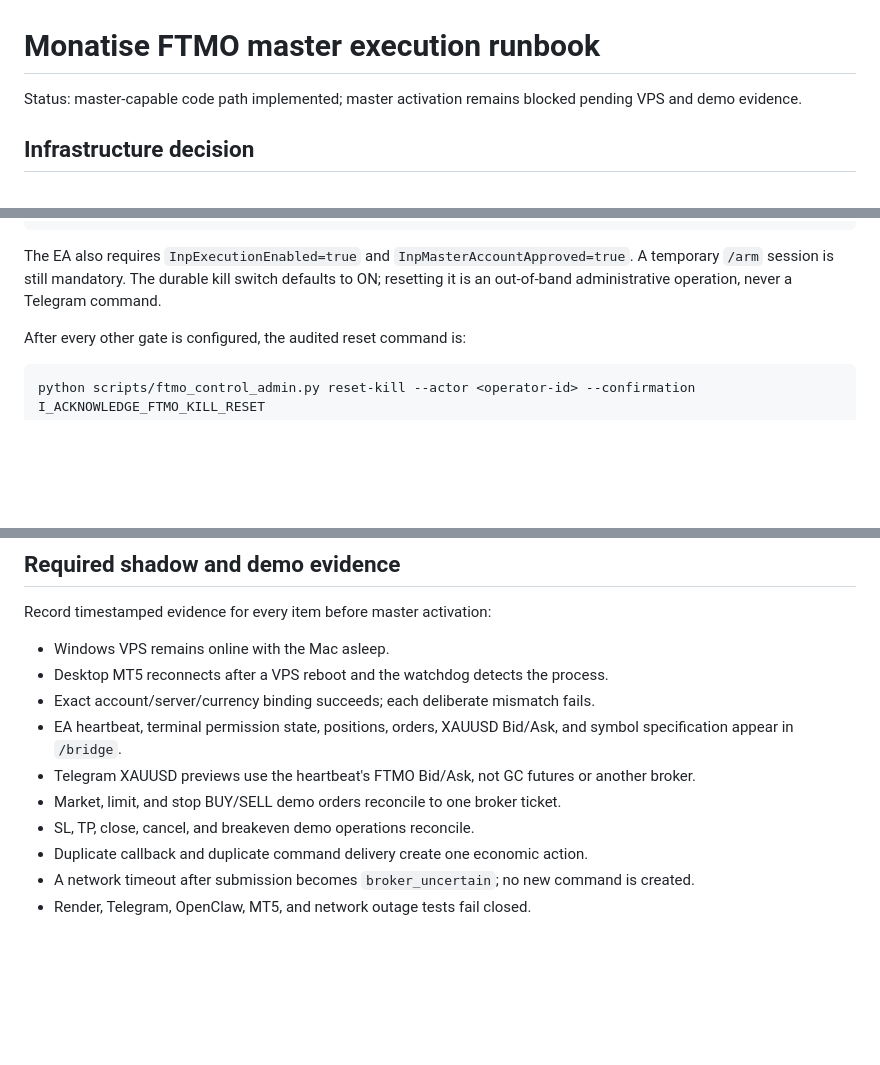
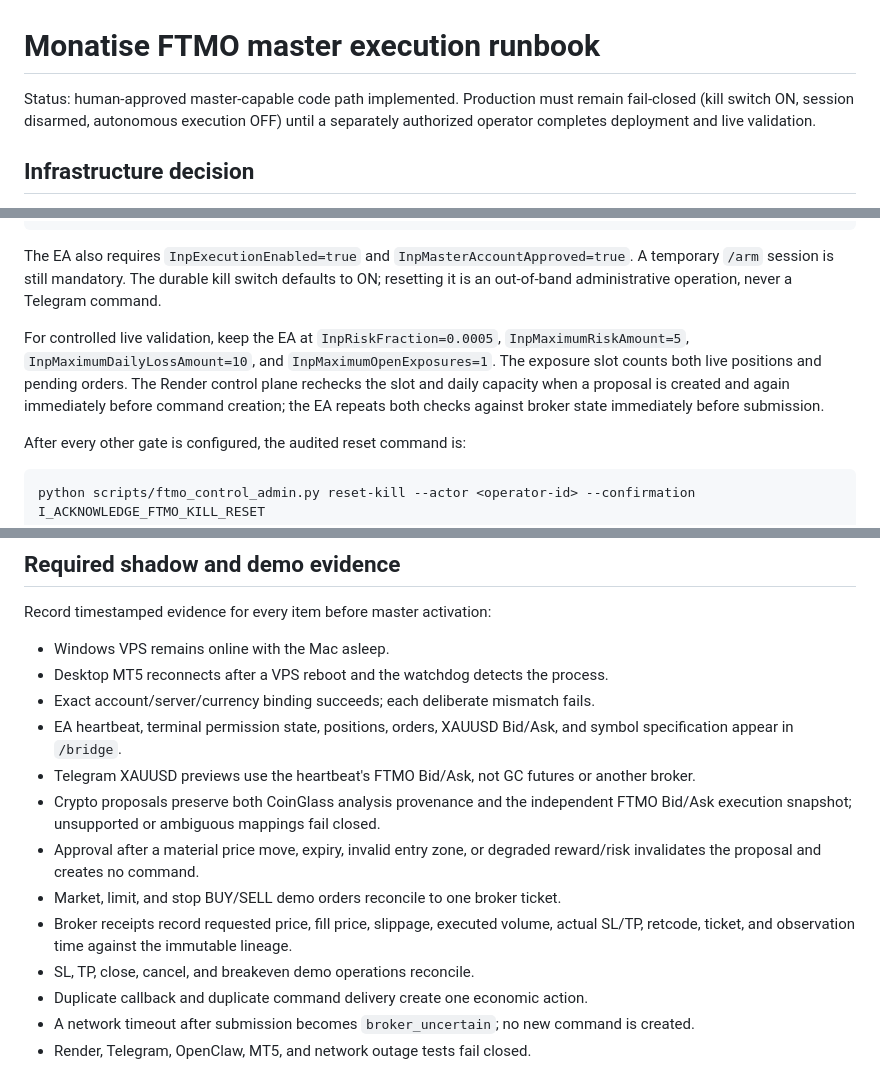
Before and after one commit to Patrick8552/monatise-live, a Markdown page: docs/FTMO_MASTER_EXECUTION_RUNBOOK.md, 3 parts joined by grey strips. Drawn GitHub-style; blank space fills up the shorter version.

````diff
--- a/docs/FTMO_MASTER_EXECUTION_RUNBOOK.md
+++ b/docs/FTMO_MASTER_EXECUTION_RUNBOOK.md
@@ -1,6 +1,8 @@
 # Monatise FTMO master execution runbook
 
-Status: master-capable code path implemented; master activation remains blocked pending VPS and demo evidence.
+Status: human-approved master-capable code path implemented. Production must remain
+fail-closed (kill switch ON, session disarmed, autonomous execution OFF) until a
+separately authorized operator completes deployment and live validation.
 
 ## Infrastructure decision
 
@@ -123,6 +167,13 @@ FTMO_TELEGRAM_CONFIRMATION_REQUIRED=true
 ```
 
 The EA also requires `InpExecutionEnabled=true` and `InpMasterAccountApproved=true`. A temporary `/arm` session is still mandatory. The durable kill switch defaults to ON; resetting it is an out-of-band administrative operation, never a Telegram command.
+
+For controlled live validation, keep the EA at `InpRiskFraction=0.0005`,
+`InpMaximumRiskAmount=5`, `InpMaximumDailyLossAmount=10`, and
+`InpMaximumOpenExposures=1`. The exposure slot counts both live positions and
+pending orders. The Render control plane rechecks the slot and daily capacity
+when a proposal is created and again immediately before command creation; the
+EA repeats both checks against broker state immediately before submission.
 
 After every other gate is configured, the audited reset command is:
 
@@ -141,7 +192,13 @@ Record timestamped evidence for every item before master activation:
 - Exact account/server/currency binding succeeds; each deliberate mismatch fails.
 - EA heartbeat, terminal permission state, positions, orders, XAUUSD Bid/Ask, and symbol specification appear in `/bridge`.
 - Telegram XAUUSD previews use the heartbeat's FTMO Bid/Ask, not GC futures or another broker.
+- Crypto proposals preserve both CoinGlass analysis provenance and the independent
+  FTMO Bid/Ask execution snapshot; unsupported or ambiguous mappings fail closed.
+- Approval after a material price move, expiry, invalid entry zone, or degraded
+  reward/risk invalidates the proposal and creates no command.
 - Market, limit, and stop BUY/SELL demo orders reconcile to one broker ticket.
+- Broker receipts record requested price, fill price, slippage, executed volume,
+  actual SL/TP, retcode, ticket, and observation time against the immutable lineage.
 - SL, TP, close, cancel, and breakeven demo operations reconcile.
 - Duplicate callback and duplicate command delivery create one economic action.
 - A network timeout after submission becomes `broker_uncertain`; no new command is created.
````
Also changed, not shown: other parts of docs/FTMO_MASTER_EXECUTION_RUNBOOK.md (+44 -2 lines).
